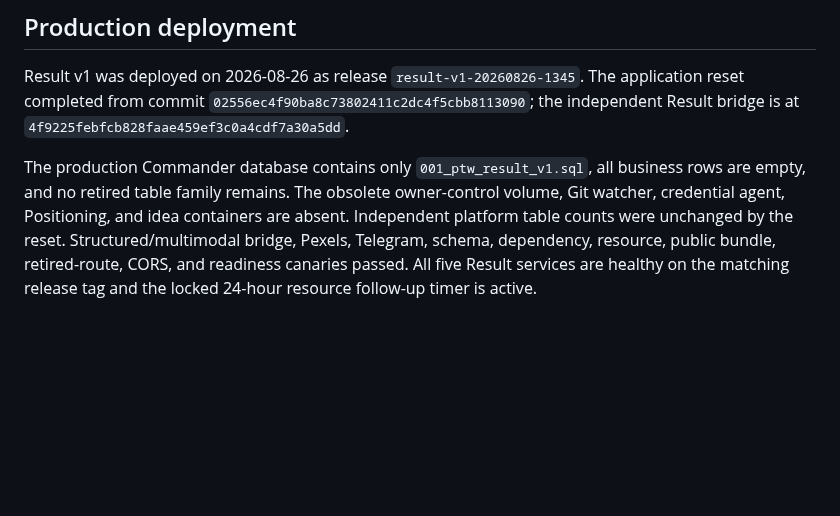
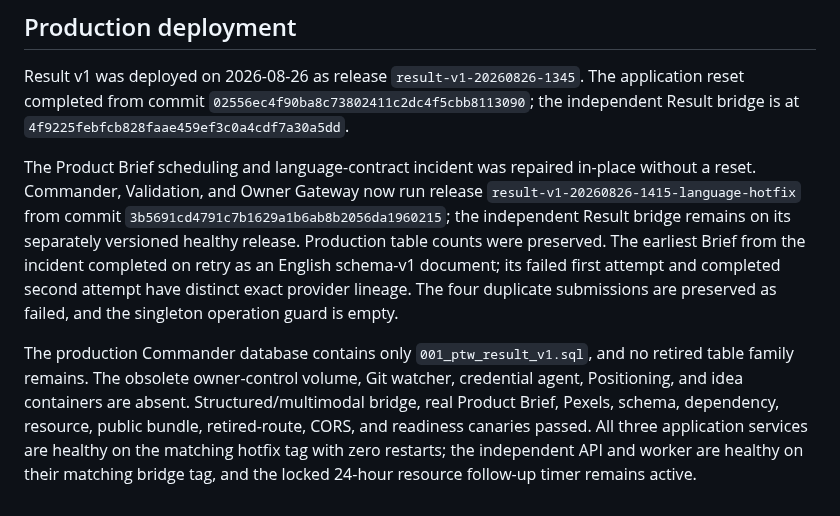
Before and after one commit to AndroidJedi/ptw, a Markdown page: docs/architecture/commander-current-state.md, the part around the change. GitHub-like rendering; blank space fills up the shorter version.

```diff
--- a/docs/architecture/commander-current-state.md
+++ b/docs/architecture/commander-current-state.md
@@ -62,11 +62,21 @@ Result v1 was deployed on 2026-08-26 as release
 `02556ec4f90ba8c73802411c2dc4f5cbb8113090`; the independent Result bridge is
 at `4f9225febfcb828faae459ef3c0a4cdf7a30a5dd`.
 
-The production Commander database contains only `001_ptw_result_v1.sql`, all
-business rows are empty, and no retired table family remains. The obsolete
-owner-control volume, Git watcher, credential agent, Positioning, and idea
-containers are absent. Independent platform table counts were unchanged by
-the reset. Structured/multimodal bridge, Pexels, Telegram, schema, dependency,
+The Product Brief scheduling and language-contract incident was repaired
+in-place without a reset. Commander, Validation, and Owner Gateway now run
+release `result-v1-20260826-1415-language-hotfix` from commit
+`3b5691cd4791c7b1629a1b6ab8b2056da1960215`; the independent Result bridge
+remains on its separately versioned healthy release. Production table counts
+were preserved. The earliest Brief from the incident completed on retry as an
+English schema-v1 document; its failed first attempt and completed second
+attempt have distinct exact provider lineage. The four duplicate submissions
+are preserved as failed, and the singleton operation guard is empty.
+
+The production Commander database contains only `001_ptw_result_v1.sql`, and
+no retired table family remains. The obsolete owner-control volume, Git
+watcher, credential agent, Positioning, and idea containers are absent.
+Structured/multimodal bridge, real Product Brief, Pexels, schema, dependency,
 resource, public bundle, retired-route, CORS, and readiness canaries passed.
-All five Result services are healthy on the matching release tag and the locked
-24-hour resource follow-up timer is active.
+All three application services are healthy on the matching hotfix tag with zero
+restarts; the independent API and worker are healthy on their matching bridge
+tag, and the locked 24-hour resource follow-up timer remains active.
```
Also changed, not shown: docs/operations/incident-log.md (+46 -0 lines).
